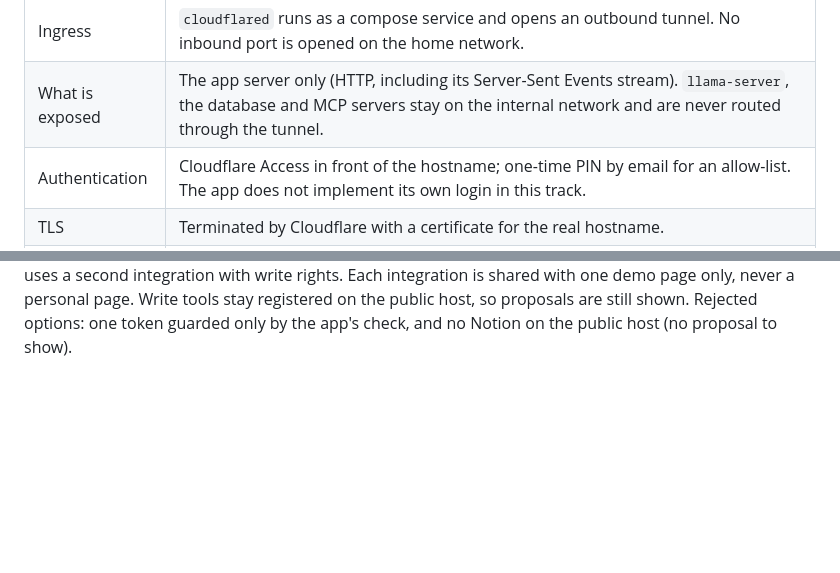
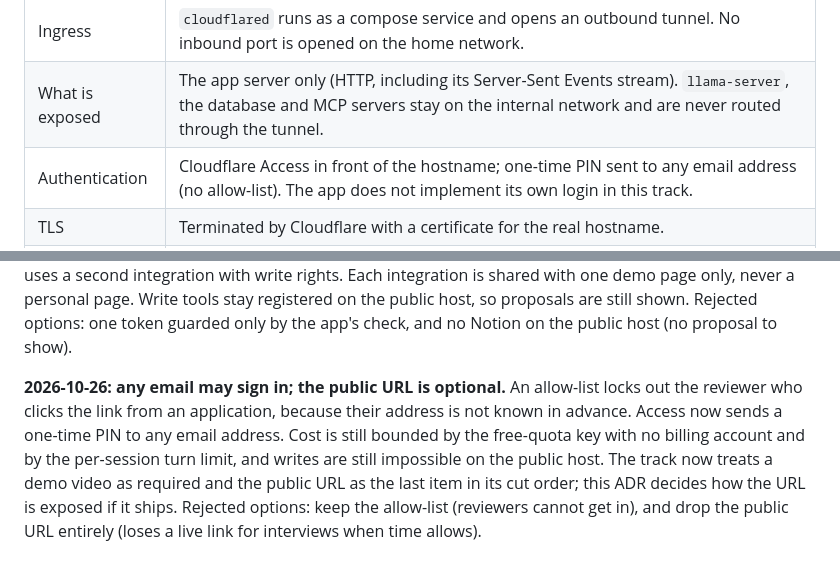
Before and after one commit to Manual-debuger/vessel-mind, a Markdown page: docs/adr/0002-demo-exposure-cloudflare-tunnel-access.md, 2 parts joined by grey strips. Rendered like a GitHub page; blank space fills up the shorter version.

```diff
--- a/docs/adr/0002-demo-exposure-cloudflare-tunnel-access.md
+++ b/docs/adr/0002-demo-exposure-cloudflare-tunnel-access.md
@@ -19,7 +19,7 @@ reach the author's tools, so an open URL is a spending and data risk.
 |---|---|
 | Ingress | `cloudflared` runs as a compose service and opens an outbound tunnel. No inbound port is opened on the home network. |
 | What is exposed | The app server only (HTTP, including its Server-Sent Events stream). `llama-server`, the database and MCP servers stay on the internal network and are never routed through the tunnel. |
-| Authentication | Cloudflare Access in front of the hostname; one-time PIN by email for an allow-list. The app does not implement its own login in this track. |
+| Authentication | Cloudflare Access in front of the hostname; one-time PIN sent to any email address (no allow-list). The app does not implement its own login in this track. |
 | TLS | Terminated by Cloudflare with a certificate for the real hostname. |
 | Demo mode | On the public hostname, only read tools execute. The loop still makes proposals for write tools, and the console shows them. The server refuses every **approval** with a "demo mode" error, so no write tool executes there. |
 | Spend | The hosted model key belongs to a project with **no billing account**, so it cannot spend money. A per-session turn limit protects the free quota. |
@@ -66,3 +66,12 @@ write. The localhost recording uses a second integration with write rights. Each
 shared with one demo page only, never a personal page. Write tools stay registered on the public
 host, so proposals are still shown. Rejected options: one token guarded only by the app's check,
 and no Notion on the public host (no proposal to show).
+
+**2026-10-26: any email may sign in; the public URL is optional.** An allow-list locks out the
+reviewer who clicks the link from an application, because their address is not known in advance.
+Access now sends a one-time PIN to any email address. Cost is still bounded by the free-quota key
+with no billing account and by the per-session turn limit, and writes are still impossible on the
+public host. The track now treats a demo video as required and the public URL as the last item in
+its cut order; this ADR decides how the URL is exposed if it ships. Rejected options: keep the
+allow-list (reviewers cannot get in), and drop the public URL entirely (loses a live link for
+interviews when time allows).
```
Also changed, not shown: docs/specs/a-agent-track.md (+6 -3 lines).
